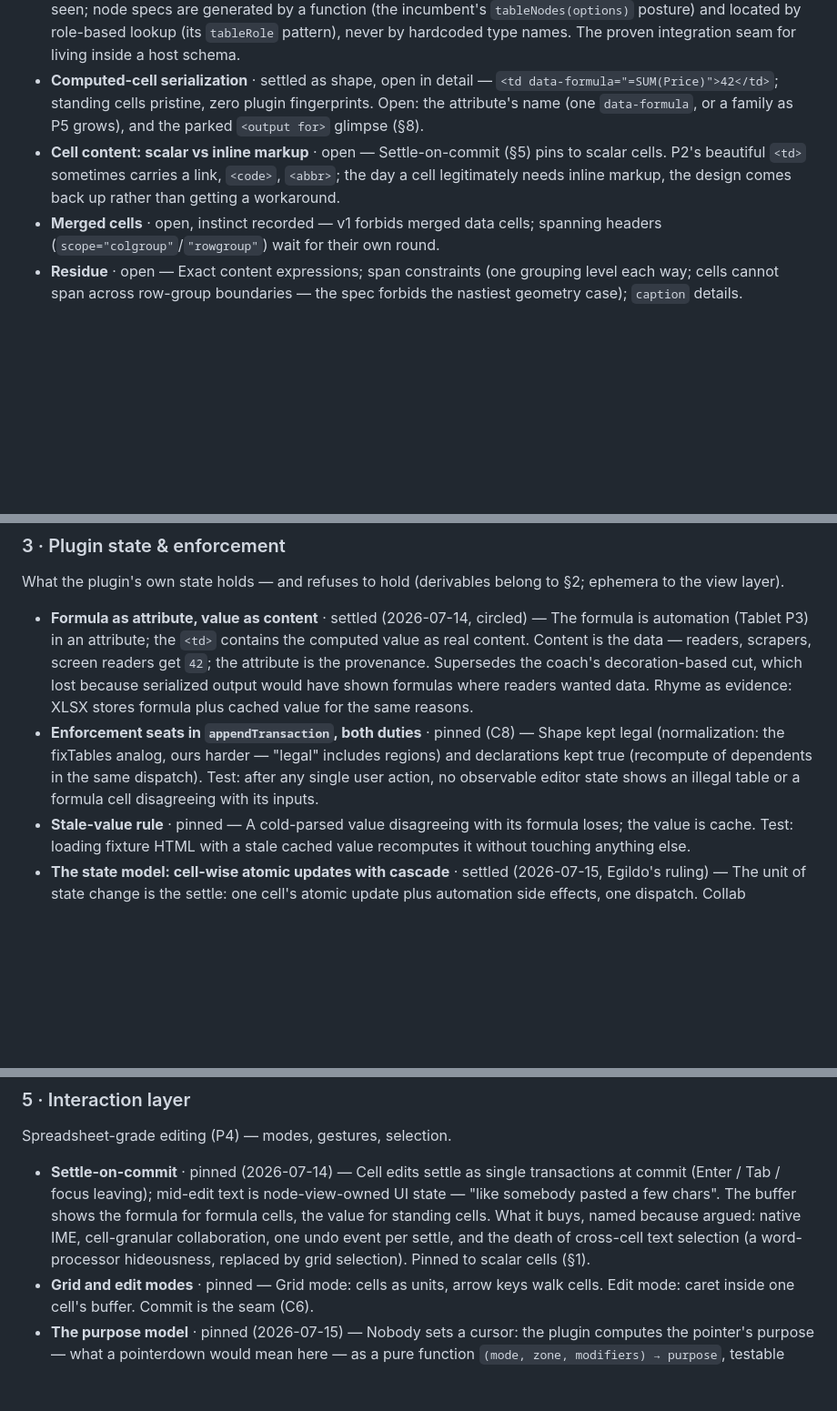
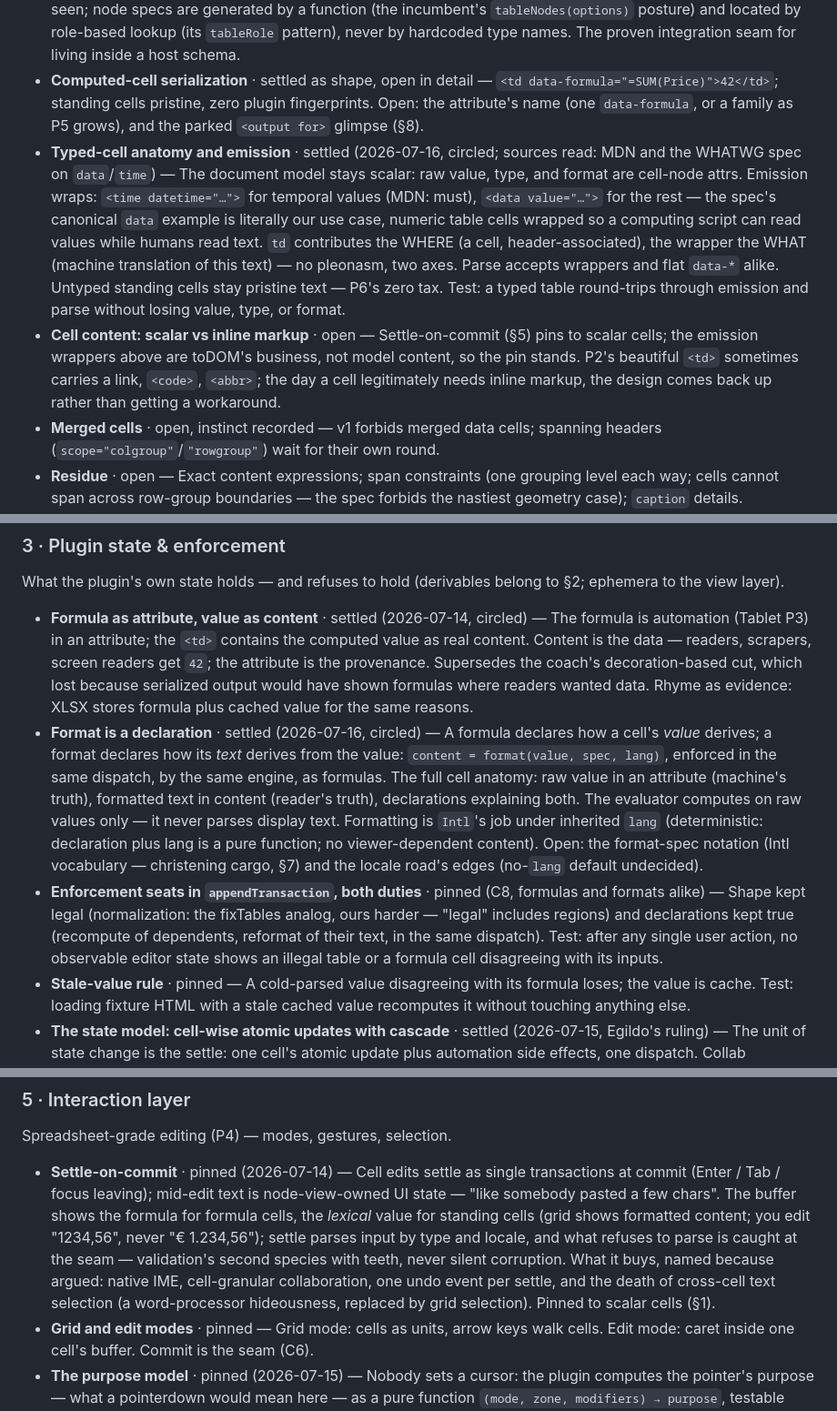
Before and after one commit to egildo/prosemirror-spreads, a Markdown page: architecture.md, 3 parts joined by grey strips. Shown at 91% size. Rendered like a GitHub page; blank space fills up the shorter version.

```diff
--- a/architecture.md
+++ b/architecture.md
@@ -36,7 +36,8 @@ What a table *is* in the ProseMirror document.
 - **The node set** · settled (C2, C14) — `caption`, `colgroup`/`col`, `thead`, `tbody` (repeatable — row groups are real structure), `tfoot`, rows, `td`/`th`. Content expressions make everything beyond `tbody+` optional — `caption? colgroup* thead? tbody+ tfoot?` — so the bare-tbody table is first-class (C14's floor).
 - **The schema is a factory** · pinned (incumbent survey, 2026-07-15) — Consumers have schemas we've never seen; node specs are generated by a function (the incumbent's `tableNodes(options)` posture) and located by role-based lookup (its `tableRole` pattern), never by hardcoded type names. The proven integration seam for living inside a host schema.
 - **Computed-cell serialization** · settled as shape, open in detail — `<td data-formula="=SUM(Price)">42</td>`; standing cells pristine, zero plugin fingerprints. Open: the attribute's name (one `data-formula`, or a family as P5 grows), and the parked `<output for>` glimpse (§8).
-- **Cell content: scalar vs inline markup** · open — Settle-on-commit (§5) pins to scalar cells. P2's beautiful `<td>` sometimes carries a link, `<code>`, `<abbr>`; the day a cell legitimately needs inline markup, the design comes back up rather than getting a workaround.
+- **Typed-cell anatomy and emission** · settled (2026-07-16, circled; sources read: MDN and the WHATWG spec on `data`/`time`) — The document model stays scalar: raw value, type, and format are cell-node attrs. Emission wraps: `<time datetime="…">` for temporal values (MDN: must), `<data value="…">` for the rest — the spec's canonical `data` example is literally our use case, numeric table cells wrapped so a computing script can read values while humans read text. `td` contributes the WHERE (a cell, header-associated), the wrapper the WHAT (machine translation of this text) — no pleonasm, two axes. Parse accepts wrappers and flat `data-*` alike. Untyped standing cells stay pristine text — P6's zero tax. Test: a typed table round-trips through emission and parse without losing value, type, or format.
+- **Cell content: scalar vs inline markup** · open — Settle-on-commit (§5) pins to scalar cells; the emission wrappers above are toDOM's business, not model content, so the pin stands. P2's beautiful `<td>` sometimes carries a link, `<code>`, `<abbr>`; the day a cell legitimately needs inline markup, the design comes back up rather than getting a workaround.
 - **Merged cells** · open, instinct recorded — v1 forbids merged data cells; spanning headers (`scope="colgroup"`/`"rowgroup"`) wait for their own round.
 - **Residue** · open — Exact content expressions; span constraints (one grouping level each way; cells cannot span across row-group boundaries — the spec forbids the nastiest geometry case); `caption` details.
 
@@ -56,7 +57,8 @@ No stored model, ever (C1 descended): the node tree is the structure; the engine
 What the plugin's own state holds — and refuses to hold (derivables belong to §2; ephemera to the view layer).
 
 - **Formula as attribute, value as content** · settled (2026-07-14, circled) — The formula is automation (Tablet P3) in an attribute; the `<td>` contains the computed value as real content. Content is the data — readers, scrapers, screen readers get `42`; the attribute is the provenance. Supersedes the coach's decoration-based cut, which lost because serialized output would have shown formulas where readers wanted data. Rhyme as evidence: XLSX stores formula plus cached value for the same reasons.
-- **Enforcement seats in `appendTransaction`, both duties** · pinned (C8) — Shape kept legal (normalization: the fixTables analog, ours harder — "legal" includes regions) and declarations kept true (recompute of dependents in the same dispatch). Test: after any single user action, no observable editor state shows an illegal table or a formula cell disagreeing with its inputs.
+- **Format is a declaration** · settled (2026-07-16, circled) — A formula declares how a cell's *value* derives; a format declares how its *text* derives from the value: `content = format(value, spec, lang)`, enforced in the same dispatch, by the same engine, as formulas. The full cell anatomy: raw value in an attribute (machine's truth), formatted text in content (reader's truth), declarations explaining both. The evaluator computes on raw values only — it never parses display text. Formatting is `Intl`'s job under inherited `lang` (deterministic: declaration plus lang is a pure function; no viewer-dependent content). Open: the format-spec notation (Intl vocabulary — christening cargo, §7) and the locale road's edges (no-`lang` default undecided).
+- **Enforcement seats in `appendTransaction`, both duties** · pinned (C8, formulas and formats alike) — Shape kept legal (normalization: the fixTables analog, ours harder — "legal" includes regions) and declarations kept true (recompute of dependents, reformat of their text, in the same dispatch). Test: after any single user action, no observable editor state shows an illegal table or a formula cell disagreeing with its inputs.
 - **Stale-value rule** · pinned — A cold-parsed value disagreeing with its formula loses; the value is cache. Test: loading fixture HTML with a stale cached value recomputes it without touching anything else.
 - **The state model: cell-wise atomic updates with cascade** · settled (2026-07-15, Egildo's ruling) — The unit of state change is the settle: one cell's atomic update plus automation side effects, one dispatch. Collab complications accepted as known cost (§12).
 - **To verify — nothing may lean on these yet** · open — (a) prosemirror-history groups appended transactions with their trigger into one undo event; (b) recompute cascade edges: transitive dependents, cycle detection; (c) paste into a computed cell.
@@ -76,7 +78,7 @@ Every mutation is a command (C12); this list is the plugin's public verbs. Sketc
 
 Spreadsheet-grade editing (P4) — modes, gestures, selection.
 
-- **Settle-on-commit** · pinned (2026-07-14) — Cell edits settle as single transactions at commit (Enter / Tab / focus leaving); mid-edit text is node-view-owned UI state — "like somebody pasted a few chars". The buffer shows the formula for formula cells, the value for standing cells. What it buys, named because argued: native IME, cell-granular collaboration, one undo event per settle, and the death of cross-cell text selection (a word-processor hideousness, replaced by grid selection). Pinned to scalar cells (§1).
+- **Settle-on-commit** · pinned (2026-07-14) — Cell edits settle as single transactions at commit (Enter / Tab / focus leaving); mid-edit text is node-view-owned UI state — "like somebody pasted a few chars". The buffer shows the formula for formula cells, the *lexical* value for standing cells (grid shows formatted content; you edit "1234,56", never "€ 1.234,56"); settle parses input by type and locale, and what refuses to parse is caught at the seam — validation's second species with teeth, never silent corruption. What it buys, named because argued: native IME, cell-granular collaboration, one undo event per settle, and the death of cross-cell text selection (a word-processor hideousness, replaced by grid selection). Pinned to scalar cells (§1).
 - **Grid and edit modes** · pinned — Grid mode: cells as units, arrow keys walk cells. Edit mode: caret inside one cell's buffer. Commit is the seam (C6).
 - **The purpose model** · pinned (2026-07-15) — Nobody sets a cursor: the plugin computes the pointer's purpose — what a pointerdown would mean here — as a pure function `(mode, zone, modifiers) → purpose`, testable headless. Zones from hit-testing (closest cell + rect edges; the map disambiguates spans). The cursor is the purpose's costume: `data-purpose` on the wrapper, mapped in the constructed stylesheet (CSS ships `cursor: cell`, `col-resize`, `row-resize`). Purpose changes only on zone transitions; hover state is ephemeral. Open fork: view-local variable vs plugin-state mirror — probe territory; the incumbent chose plugin-state via meta transactions (survey, 2026-07-15), shifting the prior.
 - **The gesture law** · pinned (2026-07-15) — Continuous in the ephemeral layer, atomic at the seam: `setPointerCapture` owns drags, feedback streams without transactions (resize streams into the sheet via `replaceSync`), one settle at pointerup. The incumbent's resize independently converged on preview-then-settle (survey) — it just spends per-move meta transactions where we spend none.
```
Also changed, not shown: other parts of architecture.md (+3 -2 lines), CHANGELOG.md (+8 -0 lines).
